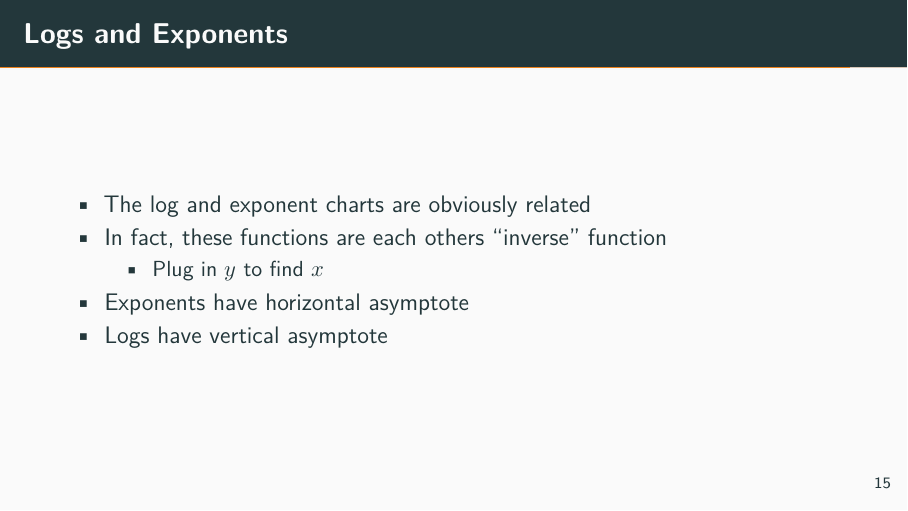
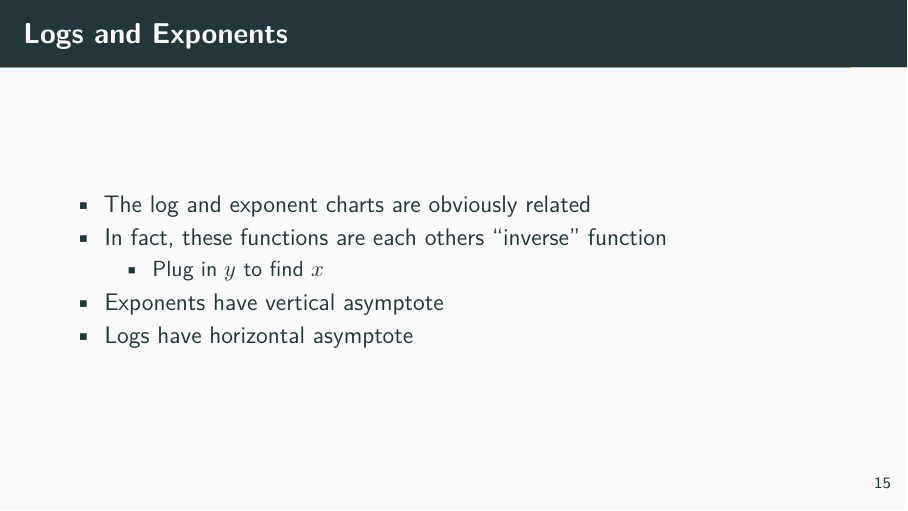
Before and after one commit to jabranham/math-camp, an R Markdown document (slides/1-functions.Rmd): page 44 of 45. Rendered offline with R 4.5, knitr and Pandoc, then LaTeX, with nearby package versions.

Commit message:
Typo fix

```diff
--- a/slides/1-functions.Rmd
+++ b/slides/1-functions.Rmd
@@ -127,8 +127,8 @@ ggplot(data.frame(x = c(0, 5)), aes(x)) +
 * The log and exponent charts are obviously related
 * In fact, these functions are each others "inverse" function
     + Plug in $y$ to find $x$
-* Exponents have horizontal asymptote
-* Logs have vertical asymptote
+* Exponents have vertical asymptote
+* Logs have horizontal asymptote
 
 ### You try!
 What function describes this line?
```
